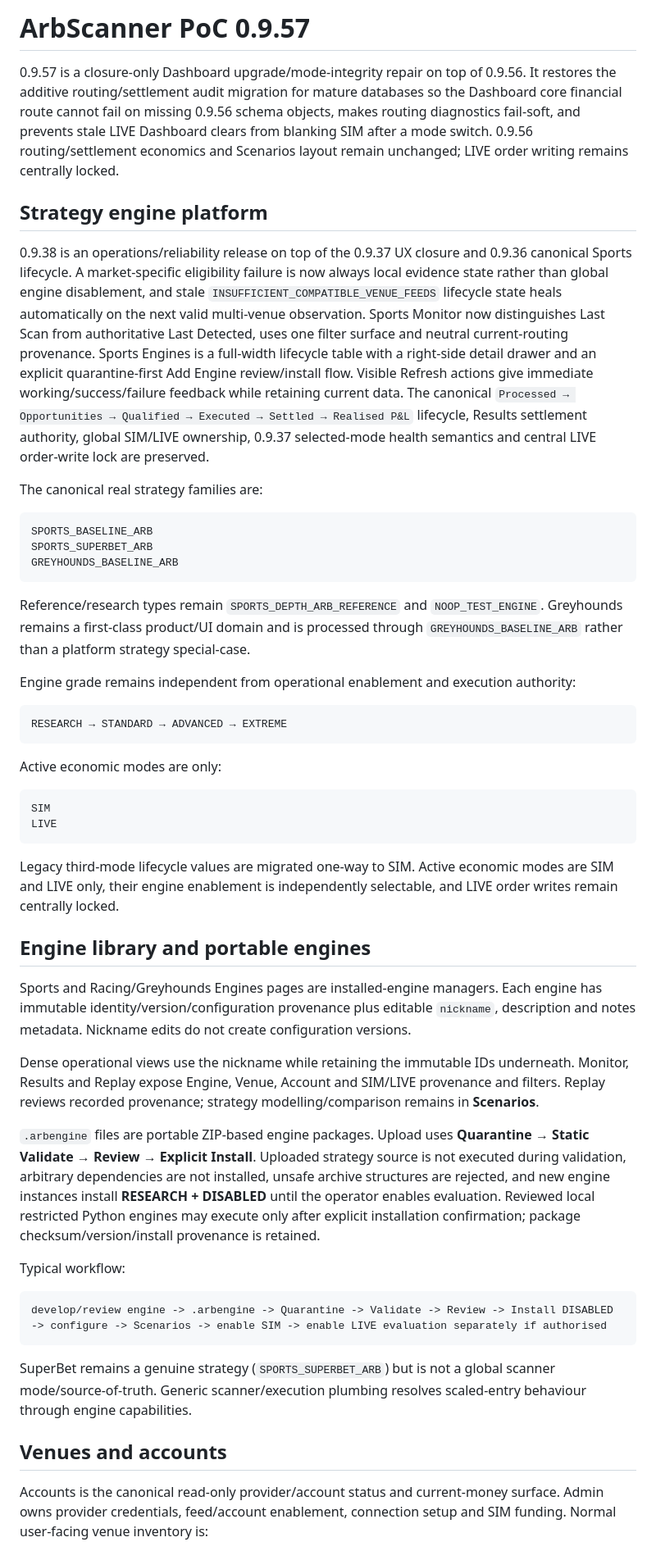
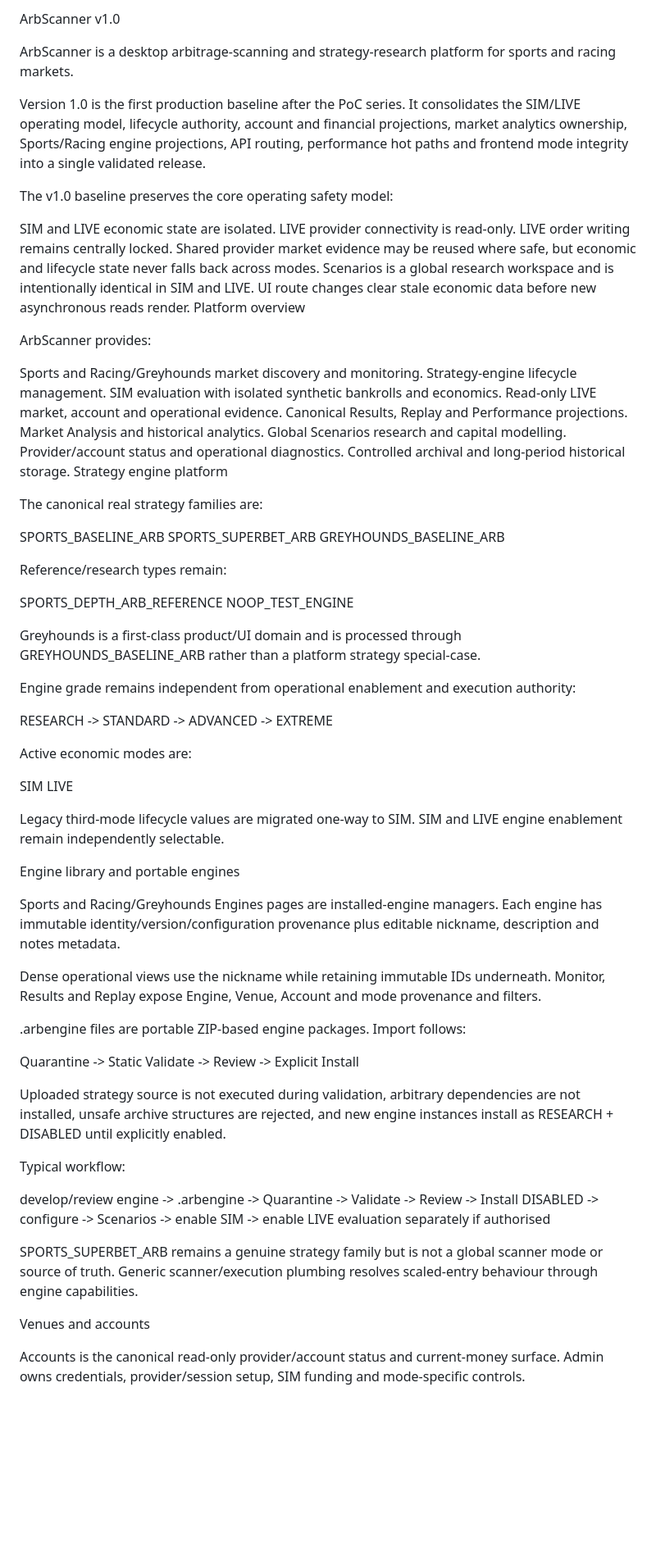
Before and after one commit to James-1979/arb-scanner, a Markdown page: README.md, the part around one of its changes. Shown at 82% size. Drawn GitHub-style; blank space fills up the shorter version.

````diff
--- a/README.md
+++ b/README.md
@@ -1,54 +1,84 @@
-# ArbScanner PoC 0.9.57
+ArbScanner v1.0
 
-0.9.57 is a closure-only Dashboard upgrade/mode-integrity repair on top of 0.9.56. It restores the additive routing/settlement audit migration for mature databases so the Dashboard core financial route cannot fail on missing 0.9.56 schema objects, makes routing diagnostics fail-soft, and prevents stale LIVE Dashboard clears from blanking SIM after a mode switch. 0.9.56 routing/settlement economics and Scenarios layout remain unchanged; LIVE order writing remains centrally locked.
+ArbScanner is a desktop arbitrage-scanning and strategy-research platform for sports and racing markets.
 
+Version 1.0 is the first production baseline after the PoC series. It consolidates the SIM/LIVE operating model, lifecycle authority, account and financial projections, market analytics ownership, Sports/Racing engine projections, API routing, performance hot paths and frontend mode integrity into a single validated release.
 
-## Strategy engine platform
+The v1.0 baseline preserves the core operating safety model:
 
-0.9.38 is an operations/reliability release on top of the 0.9.37 UX closure and 0.9.36 canonical Sports lifecycle. A market-specific eligibility failure is now always local evidence state rather than global engine disablement, and stale `INSUFFICIENT_COMPATIBLE_VENUE_FEEDS` lifecycle state heals automatically on the next valid multi-venue observation. Sports Monitor now distinguishes Last Scan from authoritative Last Detected, uses one filter surface and neutral current-routing provenance. Sports Engines is a full-width lifecycle table with a right-side detail drawer and an explicit quarantine-first Add Engine review/install flow. Visible Refresh actions give immediate working/success/failure feedback while retaining current data. The canonical `Processed → Opportunities → Qualified → Executed → Settled → Realised P&L` lifecycle, Results settlement authority, global SIM/LIVE ownership, 0.9.37 selected-mode health semantics and central LIVE order-write lock are preserved.
+SIM and LIVE economic state are isolated.
+LIVE provider connectivity is read-only.
+LIVE order writing remains centrally locked.
+Shared provider market evidence may be reused where safe, but economic and lifecycle state never falls back across modes.
+Scenarios is a global research workspace and is intentionally identical in SIM and LIVE.
+UI route changes clear stale economic data before new asynchronous reads render.
+Platform overview
+
+ArbScanner provides:
+
+Sports and Racing/Greyhounds market discovery and monitoring.
+Strategy-engine lifecycle management.
+SIM evaluation with isolated synthetic bankrolls and economics.
+Read-only LIVE market, account and operational evidence.
+Canonical Results, Replay and Performance projections.
+Market Analysis and historical analytics.
+Global Scenarios research and capital modelling.
+Provider/account status and operational diagnostics.
+Controlled archival and long-period historical storage.
+Strategy engine platform
 
 The canonical real strategy families are:
 
-```text
 SPORTS_BASELINE_ARB
 SPORTS_SUPERBET_ARB
 GREYHOUNDS_BASELINE_ARB
-```
 
-Reference/research types remain `SPORTS_DEPTH_ARB_REFERENCE` and `NOOP_TEST_ENGINE`. Greyhounds remains a first-class product/UI domain and is processed through `GREYHOUNDS_BASELINE_ARB` rather than a platform strategy special-case.
+Reference/research types remain:
+
+SPORTS_DEPTH_ARB_REFERENCE
+NOOP_TEST_ENGINE
+
+Greyhounds is a first-class product/UI domain and is processed through GREYHOUNDS_BASELINE_ARB rather than a platform strategy special-case.
 
 Engine grade remains independent from operational enablement and execution authority:
 
-```text
-RESEARCH → STANDARD → ADVANCED → EXTREME
-```
+RESEARCH -> STANDARD -> ADVANCED -> EXTREME
 
-Active economic modes are only:
+Active economic modes are:
 
-```text
 SIM
 LIVE
-```
 
-Legacy third-mode lifecycle values are migrated one-way to SIM. Active economic modes are SIM and LIVE only, their engine enablement is independently selectable, and LIVE order writes remain centrally locked.
+Legacy third-mode lifecycle values are migrated one-way to SIM. SIM and LIVE engine enablement remain independently selectable.
 
-## Engine library and portable engines
+Engine library and portable engines
 
-Sports and Racing/Greyhounds Engines pages are installed-engine managers. Each engine has immutable identity/version/configuration provenance plus editable `nickname`, description and notes metadata. Nickname edits do not create configuration versions.
+Sports and Racing/Greyhounds Engines pages are installed-engine managers. Each engine has immutable identity/version/configuration provenance plus editable nickname, description and notes metadata.
 
-Dense operational views use the nickname while retaining the immutable IDs underneath. Monitor, Results and Replay expose Engine, Venue, Account and SIM/LIVE provenance and filters. Replay reviews recorded provenance; strategy modelling/comparison remains in **Scenarios**.
+Dense operational views use the nickname while retaining immutable IDs underneath. Monitor, Results and Replay expose Engine, Venue, Account and mode provenance and filters.
 
-`.arbengine` files are portable ZIP-based engine packages. Upload uses **Quarantine → Static Validate → Review → Explicit Install**. Uploaded strategy source is not executed during validation, arbitrary dependencies are not installed, unsafe archive structures are rejected, and new engine instances install **RESEARCH + DISABLED** until the operator enables evaluation. Reviewed local restricted Python engines may execute only after explicit installation confirmation; package checksum/version/install provenance is retained.
+.arbengine files are portable ZIP-based engine packages. Import follows:
+
+Quarantine -> Static Validate -> Review -> Explicit Install
+
+Uploaded strategy source is not executed during validation, arbitrary dependencies are not installed, unsafe archive structures are rejected, and new engine instances install as RESEARCH + DISABLED until explicitly enabled.
 
 Typical workflow:
 
-```text
-develop/review engine -> .arbengine -> Quarantine -> Validate -> Review -> Install DISABLED -> configure -> Scenarios -> enable SIM -> enable LIVE evaluation separately if authorised
-```
+develop/review engine
+-> .arbengine
+-> Quarantine
+-> Validate
+-> Review
+-> Install DISABLED
+-> configure
+-> Scenarios
+-> enable SIM
+-> enable LIVE evaluation separately if authorised
 
-SuperBet remains a genuine strategy (`SPORTS_SUPERBET_ARB`) but is not a global scanner mode/source-of-truth. Generic scanner/execution plumbing resolves scaled-entry behaviour through engine capabilities.
+SPORTS_SUPERBET_ARB remains a genuine strategy family but is not a global scanner mode or source of truth. Generic scanner/execution plumbing resolves scaled-entry behaviour through engine capabilities.
 
-## Venues and accounts
+Venues and accounts
 
-Accounts is the canonical read-only provider/account status and current-money surface. Admin owns provider credentials, feed/account enablement, connection setup and SIM funding. Normal user-facing venue inventory is:
+Accounts is the canonical read-only provider/account status and current-money surface. Admin owns credentials, provider/session setup, SIM funding and mode-specific controls.
 
````
Also changed, not shown: other parts of README.md (+175 -42 lines).
